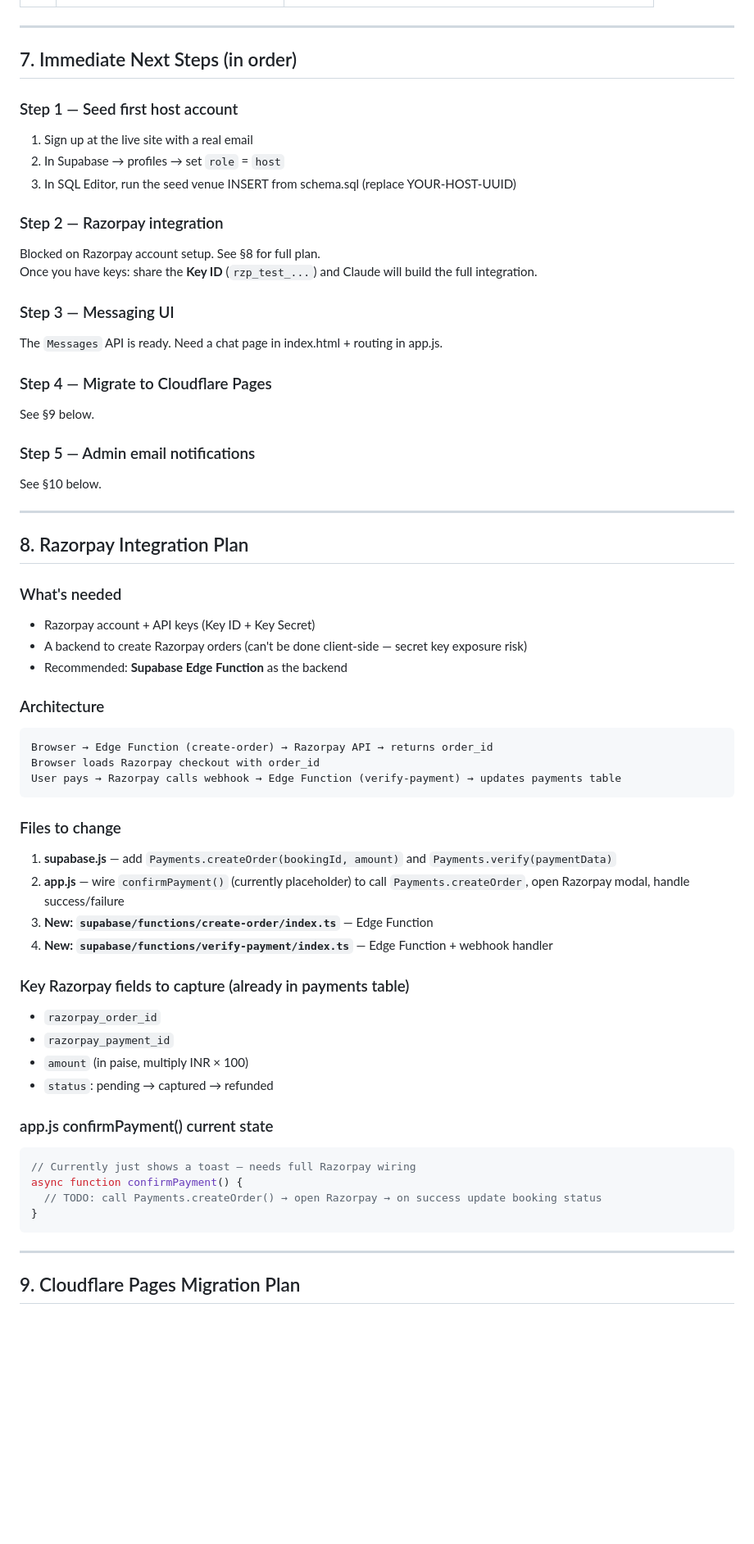
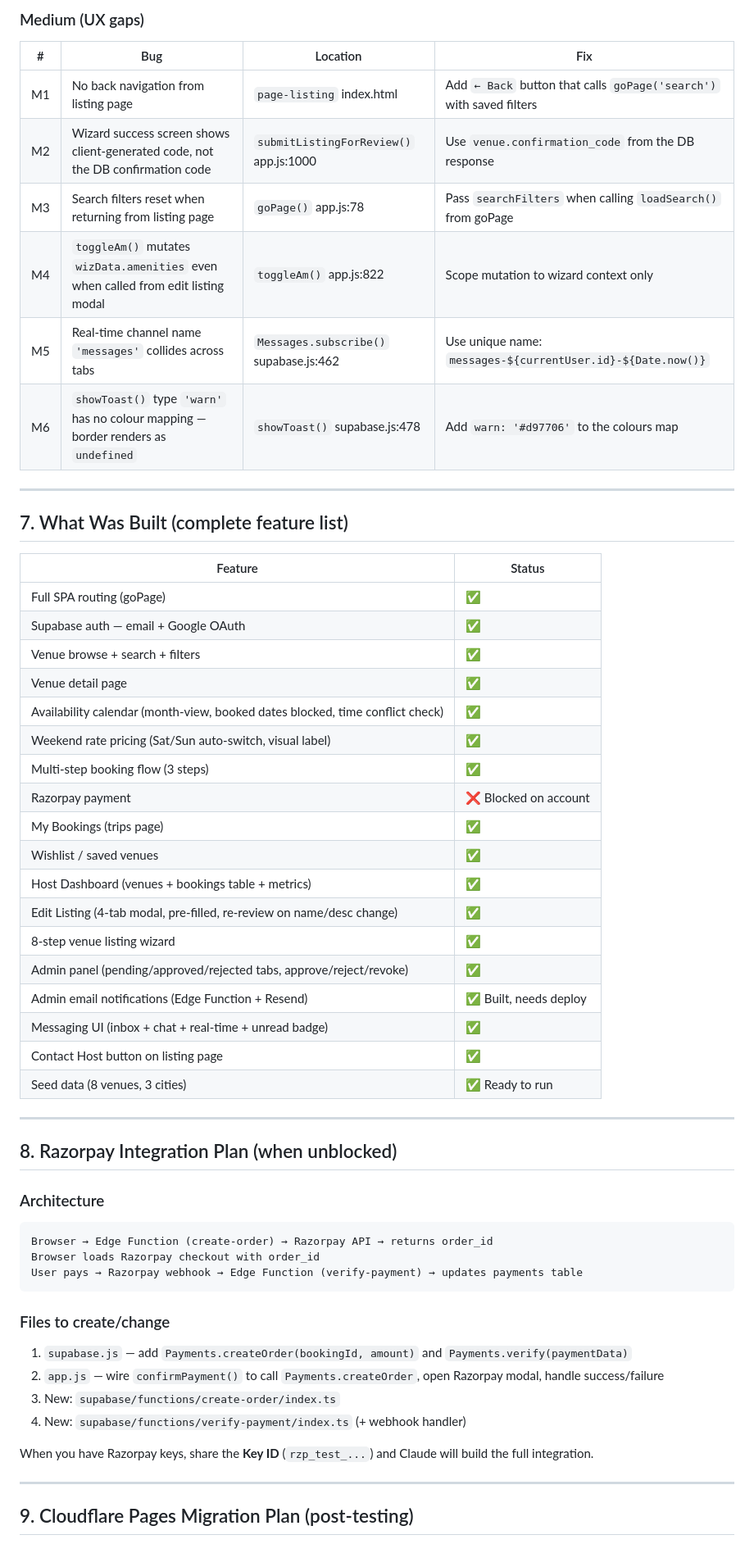
Before and after one commit to ratishkp83/partyhouse, a Markdown page: .claude/STATUS.md, the part around one of its changes. Shown at 82% size. Rendered like a GitHub page; blank space fills up the shorter version.

Commit message:
docs: update STATUS.md — QA findings, current feature state, new resume prompt

````diff
--- a/.claude/STATUS.md
+++ b/.claude/STATUS.md
@@ -155,63 +173,59 @@ currentProfile  // profiles row, null if logged out
+### Medium (UX gaps)
+
+| # | Bug | Location | Fix |
+|---|---|---|---|
+| M1 | No back navigation from listing page | `page-listing` index.html | Add `← Back` button that calls `goPage('search')` with saved filters |
+| M2 | Wizard success screen shows client-generated code, not the DB confirmation code | `submitListingForReview()` app.js:1000 | Use `venue.confirmation_code` from the DB response |
+| M3 | Search filters reset when returning from listing page | `goPage()` app.js:78 | Pass `searchFilters` when calling `loadSearch()` from goPage |
+| M4 | `toggleAm()` mutates `wizData.amenities` even when called from edit listing modal | `toggleAm()` app.js:822 | Scope mutation to wizard context only |
+| M5 | Real-time channel name `'messages'` collides across tabs | `Messages.subscribe()` supabase.js:462 | Use unique name: `messages-${currentUser.id}-${Date.now()}` |
+| M6 | `showToast()` type `'warn'` has no colour mapping — border renders as `undefined` | `showToast()` supabase.js:478 | Add `warn: '#d97706'` to the colours map |
 
 ---
 
-## 7. Immediate Next Steps (in order)
+## 7. What Was Built (complete feature list)
 
-### Step 1 — Seed first host account
-1. Sign up at the live site with a real email
-2. In Supabase → profiles → set `role` = `host`
-3. In SQL Editor, run the seed venue INSERT from schema.sql (replace YOUR-HOST-UUID)
-
-### Step 2 — Razorpay integration
-Blocked on Razorpay account setup. See §8 for full plan.
-Once you have keys: share the **Key ID** (`rzp_test_...`) and Claude will build the full integration.
-
-### Step 3 — Messaging UI
-The `Messages` API is ready. Need a chat page in index.html + routing in app.js.
-
-### Step 4 — Migrate to Cloudflare Pages
-See §9 below.
-
-### Step 5 — Admin email notifications
-See §10 below.
+| Feature | Status |
+|---|---|
+| Full SPA routing (goPage) | ✅ |
+| Supabase auth — email + Google OAuth | ✅ |
+| Venue browse + search + filters | ✅ |
+| Venue detail page | ✅ |
+| Availability calendar (month-view, booked dates blocked, time conflict check) | ✅ |
+| Weekend rate pricing (Sat/Sun auto-switch, visual label) | ✅ |
+| Multi-step booking flow (3 steps) | ✅ |
+| Razorpay payment | ❌ Blocked on account |
+| My Bookings (trips page) | ✅ |
+| Wishlist / saved venues | ✅ |
+| Host Dashboard (venues + bookings table + metrics) | ✅ |
+| Edit Listing (4-tab modal, pre-filled, re-review on name/desc change) | ✅ |
+| 8-step venue listing wizard | ✅ |
+| Admin panel (pending/approved/rejected tabs, approve/reject/revoke) | ✅ |
+| Admin email notifications (Edge Function + Resend) | ✅ Built, needs deploy |
+| Messaging UI (inbox + chat + real-time + unread badge) | ✅ |
+| Contact Host button on listing page | ✅ |
+| Seed data (8 venues, 3 cities) | ✅ Ready to run |
 
 ---
 
-## 8. Razorpay Integration Plan
-
-### What's needed
-- Razorpay account + API keys (Key ID + Key Secret)
-- A backend to create Razorpay orders (can't be done client-side — secret key exposure risk)
-- Recommended: **Supabase Edge Function** as the backend
+## 8. Razorpay Integration Plan (when unblocked)
 
 ### Architecture
 ```
 Browser → Edge Function (create-order) → Razorpay API → returns order_id
 Browser loads Razorpay checkout with order_id
-User pays → Razorpay calls webhook → Edge Function (verify-payment) → updates payments table
+User pays → Razorpay webhook → Edge Function (verify-payment) → updates payments table
 ```
 
-### Files to change
-1. **supabase.js** — add `Payments.createOrder(bookingId, amount)` and `Payments.verify(paymentData)`
-2. **app.js** — wire `confirmPayment()` (currently placeholder) to call `Payments.createOrder`, open Razorpay modal, handle success/failure
-3. **New: `supabase/functions/create-order/index.ts`** — Edge Function
-4. **New: `supabase/functions/verify-payment/index.ts`** — Edge Function + webhook handler
+### Files to create/change
+1. `supabase.js` — add `Payments.createOrder(bookingId, amount)` and `Payments.verify(paymentData)`
+2. `app.js` — wire `confirmPayment()` to call `Payments.createOrder`, open Razorpay modal, handle success/failure
+3. New: `supabase/functions/create-order/index.ts`
+4. New: `supabase/functions/verify-payment/index.ts` (+ webhook handler)
 
-### Key Razorpay fields to capture (already in payments table)
-- `razorpay_order_id`
-- `razorpay_payment_id`
-- `amount` (in paise, multiply INR × 100)
-- `status`: pending → captured → refunded
-
-### app.js confirmPayment() current state
-```js
-// Currently just shows a toast — needs full Razorpay wiring
-async function confirmPayment() {
-  // TODO: call Payments.createOrder() → open Razorpay → on success update booking status
-}
-```
+When you have Razorpay keys, share the **Key ID** (`rzp_test_...`) and Claude will build the full integration.
 
 ---
 
-## 9. Cloudflare Pages Migration Plan
+## 9. Cloudflare Pages Migration Plan (post-testing)
 
````
Also changed, not shown: other parts of .claude/STATUS.md (+90 -134 lines).
